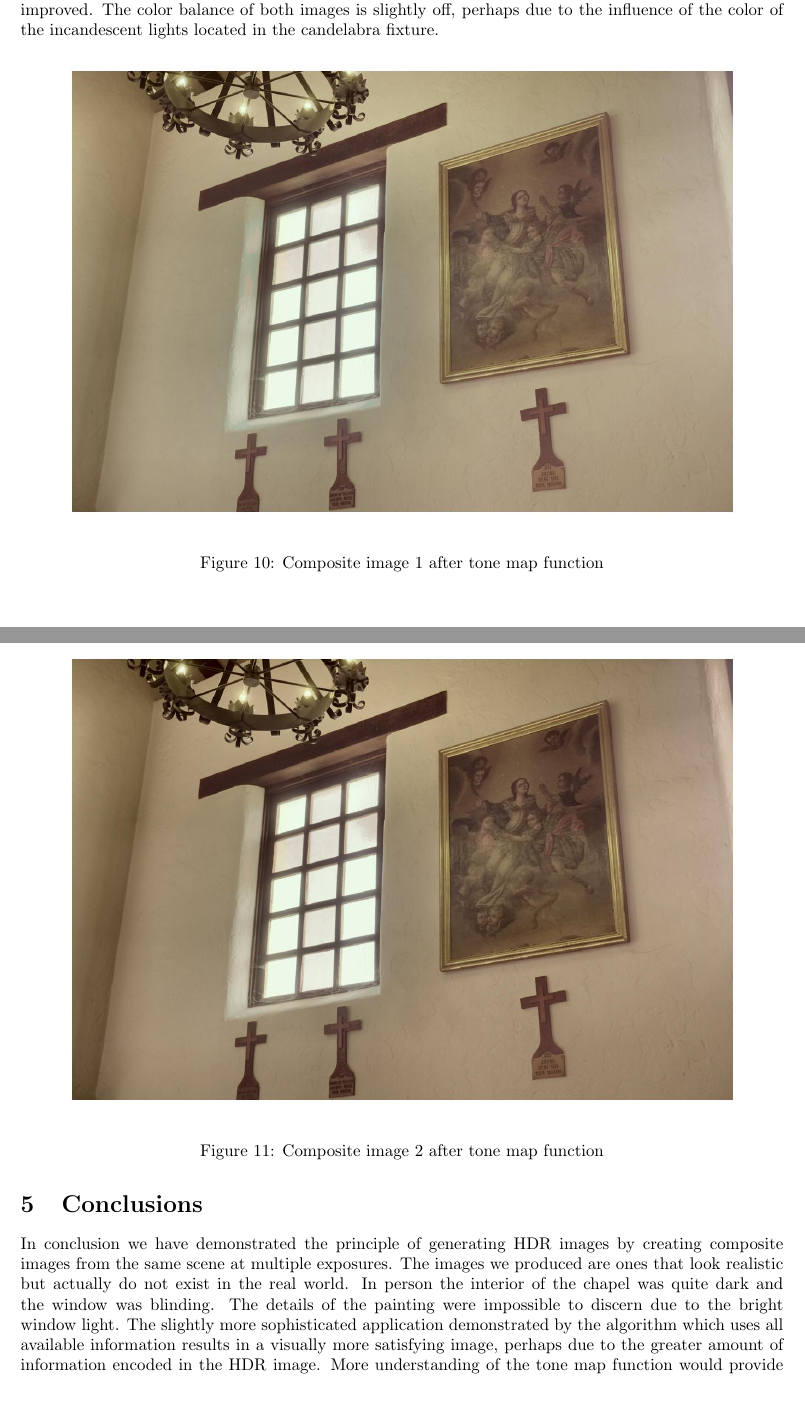
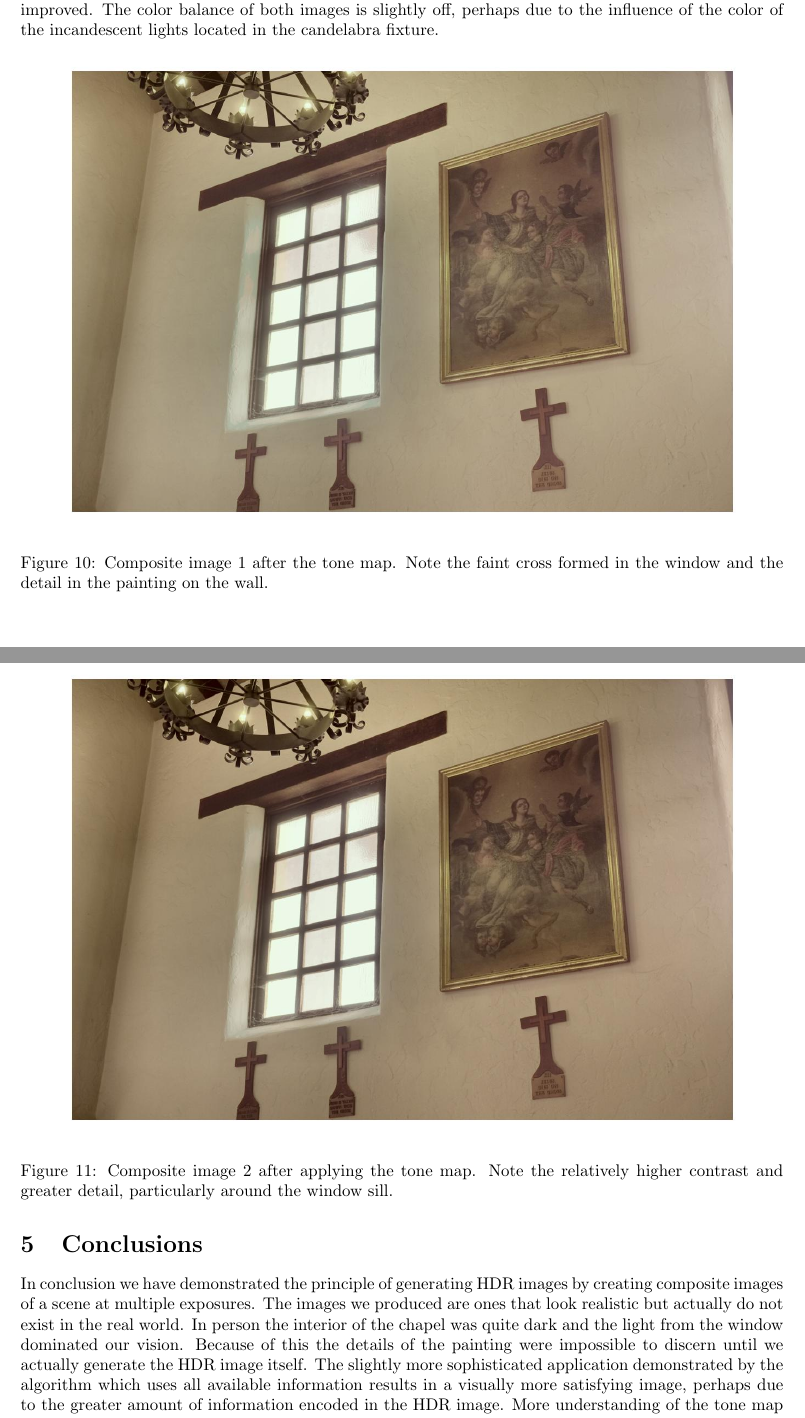
Before and after one commit to caiespin/CreateHighDynamicRangeImage, a LaTeX document (doc/main.tex): two parts of pages 9 and 10 of 10, joined at a grey line, cut so that both start at the same text, the shorter picture padded with empty space. Compiled offline with pdfLaTeX.

Commit message:
next to last draft

```diff
--- a/doc/main.tex
+++ b/doc/main.tex
@@ -193,7 +193,7 @@ The immediate thing to note about both images is that the cross made from the wi
     \begin{center}
         \includegraphics[width=6 in]{comp1LDR.jpg}
 	 \end{center}
-    \caption{Composite image 1 after tone map function}
+    \caption{Composite image 1 after the tone map.  Note the faint cross formed in the window and the detail in the painting on the wall.}
     \label{fig:LDR1}
 \end{figure}
 
@@ -201,13 +201,13 @@ The immediate thing to note about both images is that the cross made from the wi
     \begin{center}
         \includegraphics[width=6 in]{comp2LDR.jpg}
 	 \end{center}
-    \caption{Composite image 2 after tone map function}
+    \caption{Composite image 2 after applying the tone map.  Note the relatively higher contrast and greater detail, particularly around the window sill.}
     \label{fig:LDR2}
 \end{figure}
 \FloatBarrier
 
 \section{Conclusions}
-In conclusion we have demonstrated the principle of generating HDR images by creating composite images from the same scene at multiple exposures.  The images we produced are ones that look realistic but actually do not exist in the real world.  In person the interior of the chapel was quite dark and the window was blinding.  The details of the painting were impossible to discern due to the bright window light. The slightly more sophisticated application demonstrated by the algorithm which uses all available information results in a visually more satisfying image, perhaps due to the greater amount of information encoded in the HDR image. More understanding of the tone map function would provide a better understanding of its output.  There are probably even more sophisticated ways to add all the picture information, perhaps weighting the pixels by their SNR.
+In conclusion we have demonstrated the principle of generating HDR images by creating composite images of a scene at multiple exposures.  The images we produced are ones that look realistic but actually do not exist in the real world.  In person the interior of the chapel was quite dark and the light from the window dominated our vision.  Because of this the details of the painting were impossible to discern until we actually generate the HDR image itself.  The slightly more sophisticated application demonstrated by the algorithm which uses all available information results in a visually more satisfying image, perhaps due to the greater amount of information encoded in the HDR image. More understanding of the tone map function would provide a better understanding of its output.  There are probably even more sophisticated ways to add all the picture information, perhaps weighting the pixels by their SNR.
 
 %%% End document
 \end{document}
```
Also changed, not shown: doc/main.pdf, doc/main.tex (2 more changed lines), 3 other files.
